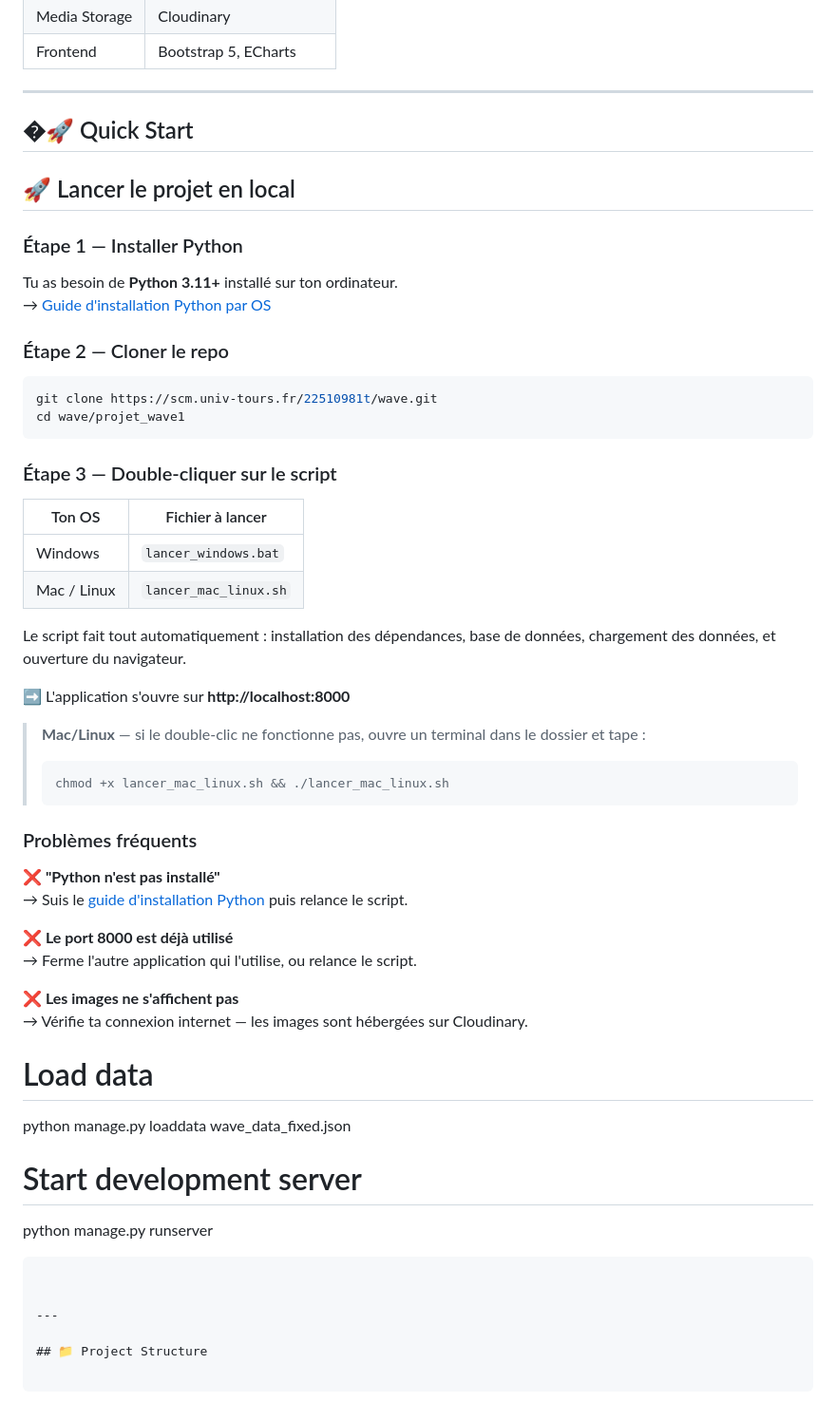
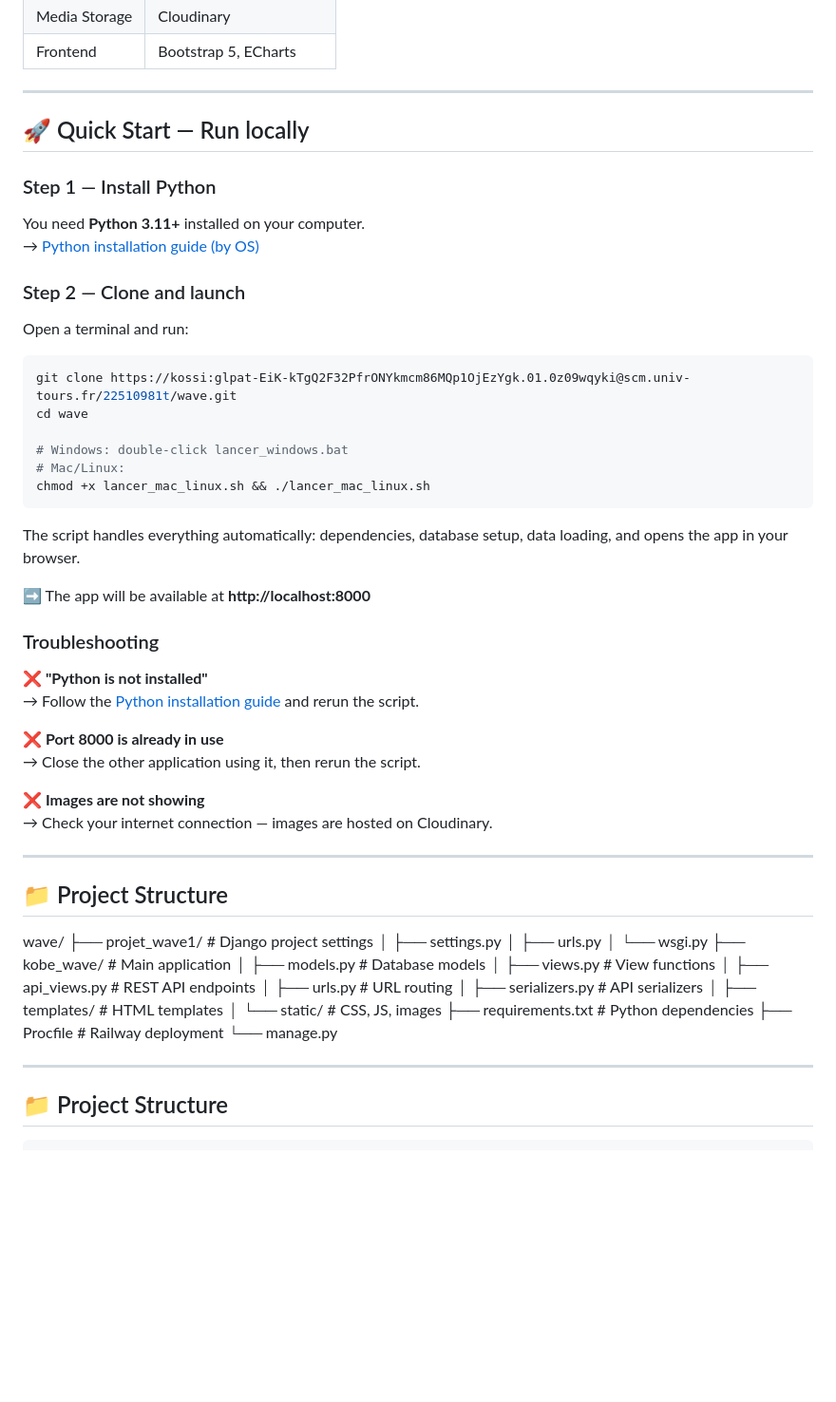
Before and after one commit to kossi-ctrl/Wave, a Markdown page: README.md, the part around the change. Shown at 95% size. GitHub-like rendering; blank space fills up the shorter version.

````diff
--- a/README.md
+++ b/README.md
@@ -63,58 +63,67 @@ WAVE is an academic web application developed at the **Centre d'Études Supérie
 ---
 
 
-## �🚀 Quick Start
 
-## 🚀 Lancer le projet en local
+## 🚀 Quick Start — Run locally
 
-### Étape 1 — Installer Python
+### Step 1 — Install Python
 
-Tu as besoin de **Python 3.11+** installé sur ton ordinateur.
-→ [Guide d'installation Python par OS](INSTALLER_PYTHON.md)
+You need **Python 3.11+** installed on your computer.
+→ [Python installation guide (by OS)](INSTALLER_PYTHON.md)
 
-### Étape 2 — Cloner le repo
+### Step 2 — Clone and launch
+
+Open a terminal and run:
 
 ```bash
-git clone https://scm.univ-tours.fr/22510981t/wave.git
-cd wave/projet_wave1
+git clone https://kossi:glpat-EiK-kTgQ2F32PfrONYkmcm86MQp1OjEzYgk.01.0z09wqyki@scm.univ-tours.fr/22510981t/wave.git
+cd wave
+
+# Windows: double-click lancer_windows.bat
+# Mac/Linux:
+chmod +x lancer_mac_linux.sh && ./lancer_mac_linux.sh
 ```
 
-### Étape 3 — Double-cliquer sur le script
+The script handles everything automatically: dependencies, database setup, data loading, and opens the app in your browser.
 
-| Ton OS | Fichier à lancer |
-|---|---|
-| Windows | `lancer_windows.bat` |
-| Mac / Linux | `lancer_mac_linux.sh` |
+➡️ The app will be available at **http://localhost:8000**
 
-Le script fait tout automatiquement : installation des dépendances, base de données, chargement des données, et ouverture du navigateur.
+### Troubleshooting
 
-➡️ L'application s'ouvre sur **http://localhost:8000**
+**❌ "Python is not installed"**
+→ Follow the [Python installation guide](INSTALLER_PYTHON.md) and rerun the script.
 
-> **Mac/Linux** — si le double-clic ne fonctionne pas, ouvre un terminal dans le dossier et tape :
-> ```bash
-> chmod +x lancer_mac_linux.sh && ./lancer_mac_linux.sh
-> ```
+**❌ Port 8000 is already in use**
+→ Close the other application using it, then rerun the script.
 
-### Problèmes fréquents
+**❌ Images are not showing**
+→ Check your internet connection — images are hosted on Cloudinary.
 
-**❌ "Python n'est pas installé"**
-→ Suis le [guide d'installation Python](INSTALLER_PYTHON.md) puis relance le script.
+---
 
-**❌ Le port 8000 est déjà utilisé**
-→ Ferme l'autre application qui l'utilise, ou relance le script.
+## 📁 Project Structure
 
-**❌ Les images ne s'affichent pas**
-→ Vérifie ta connexion internet — les images sont hébergées sur Cloudinary.
 
-# Load data
-python manage.py loaddata wave_data_fixed.json
-
-# Start development server
-python manage.py runserver
-```
+wave/
+├── projet_wave1/          # Django project settings
+│   ├── settings.py
+│   ├── urls.py
+│   └── wsgi.py
+├── kobe_wave/             # Main application
+│   ├── models.py          # Database models
+│   ├── views.py           # View functions
+│   ├── api_views.py       # REST API endpoints
+│   ├── urls.py            # URL routing
+│   ├── serializers.py     # API serializers
+│   ├── templates/         # HTML templates
+│   └── static/            # CSS, JS, images
+├── requirements.txt       # Python dependencies
+├── Procfile               # Railway deployment
+└── manage.py
 
 
 ---
+
 
 ## 📁 Project Structure
 
````
